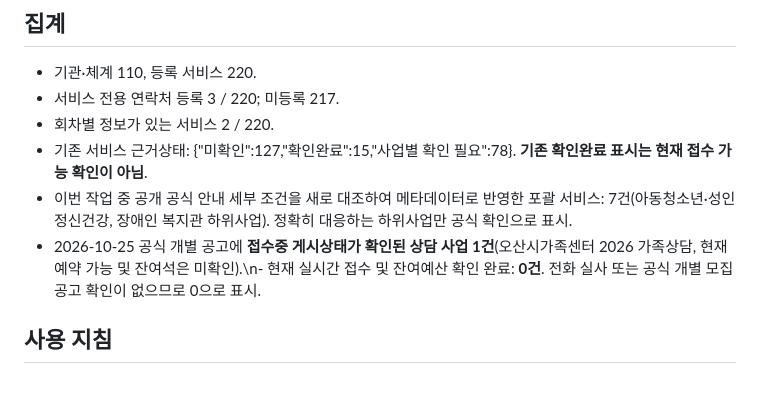
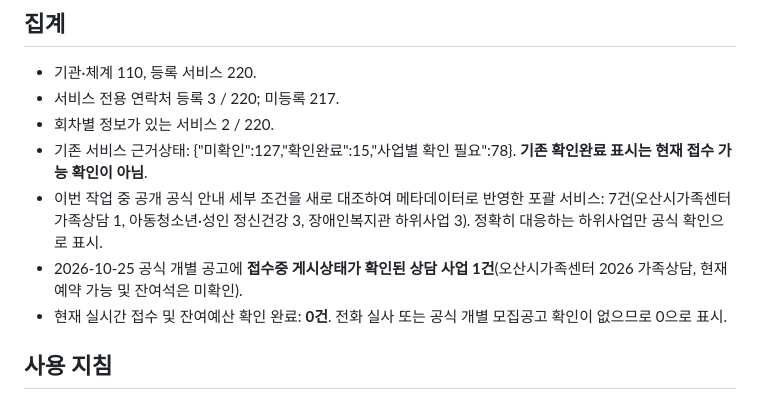
Before and after one commit to daily-jh/osansegyo-welfare-resources, a Markdown page: docs/service-review-20261025.md, the part around one of its changes. Drawn GitHub-style.

Commit message:
docs: repair report line breaks and clarify seven scoped official checks

```diff
--- a/docs/service-review-20261025.md
+++ b/docs/service-review-20261025.md
@@ -5,8 +5,9 @@
 - 서비스 전용 연락처 등록 3 / 220; 미등록 217.
 - 회차별 정보가 있는 서비스 2 / 220.
 - 기존 서비스 근거상태: {"미확인":127,"확인완료":15,"사업별 확인 필요":78}. **기존 확인완료 표시는 현재 접수 가능 확인이 아님**.
-- 이번 작업 중 공개 공식 안내 세부 조건을 새로 대조하여 메타데이터로 반영한 포괄 서비스: 7건(아동청소년·성인 정신건강, 장애인 복지관 하위사업). 정확히 대응하는 하위사업만 공식 확인으로 표시.
-- 2026-10-25 공식 개별 공고에 **접수중 게시상태가 확인된 상담 사업 1건**(오산시가족센터 2026 가족상담, 현재 예약 가능 및 잔여석은 미확인).\n- 현재 실시간 접수 및 잔여예산 확인 완료: **0건**. 전화 실사 또는 공식 개별 모집공고 확인이 없으므로 0으로 표시.
+- 이번 작업 중 공개 공식 안내 세부 조건을 새로 대조하여 메타데이터로 반영한 포괄 서비스: 7건(오산시가족센터 가족상담 1, 아동청소년·성인 정신건강 3, 장애인복지관 하위사업 3). 정확히 대응하는 하위사업만 공식 확인으로 표시.
+- 2026-10-25 공식 개별 공고에 **접수중 게시상태가 확인된 상담 사업 1건**(오산시가족센터 2026 가족상담, 현재 예약 가능 및 잔여석은 미확인).
+- 현재 실시간 접수 및 잔여예산 확인 완료: **0건**. 전화 실사 또는 공식 개별 모집공고 확인이 없으므로 0으로 표시.
 
 ## 사용 지침
 - 동일 파일의 서비스 대상 문자열은 **모집 자격 최종 확정값이 아닌 기존 설명**입니다. 태그는 검색용으로만 사용합니다.
```
Also changed, not shown: other parts of docs/service-review-20261025.md (+2 -1 lines).
